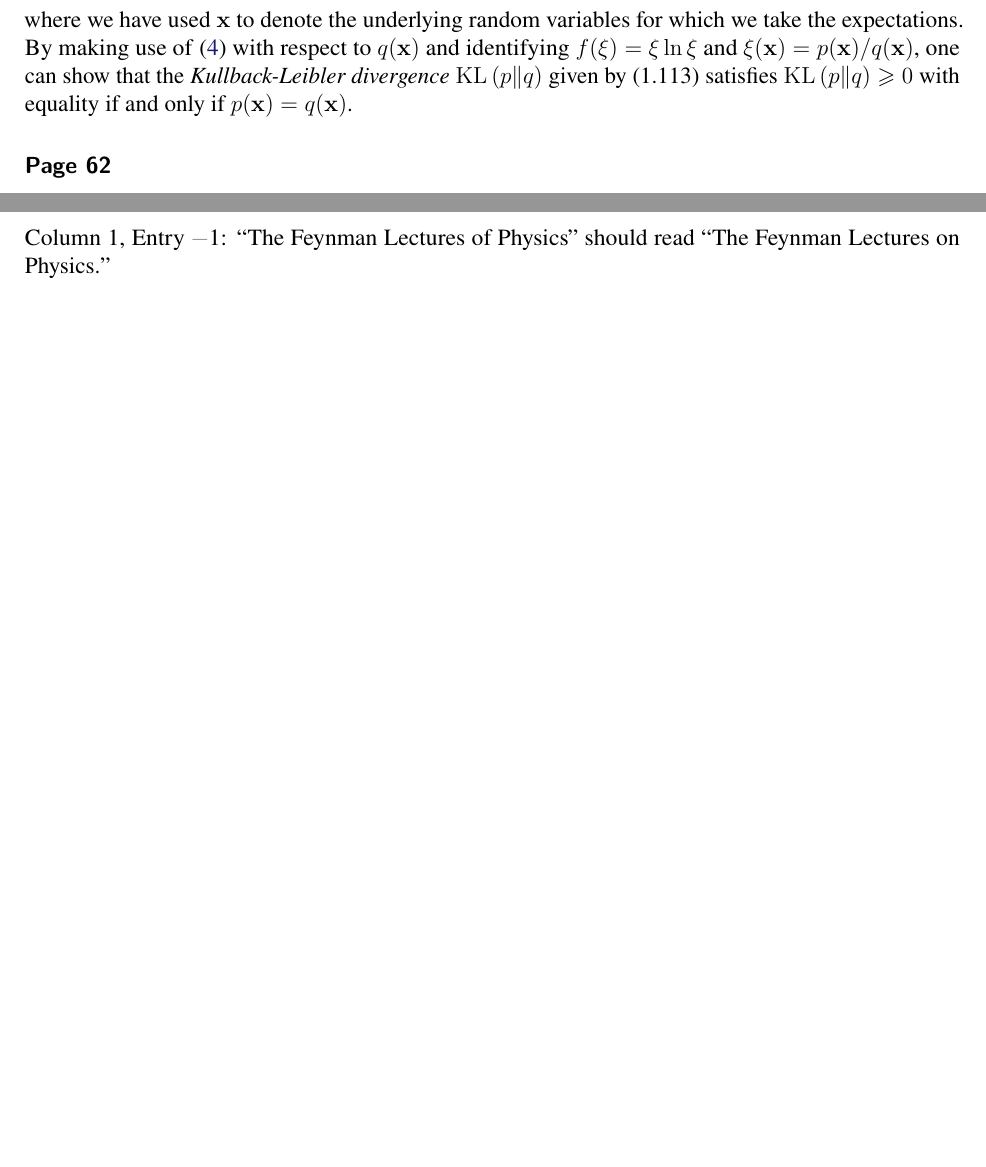
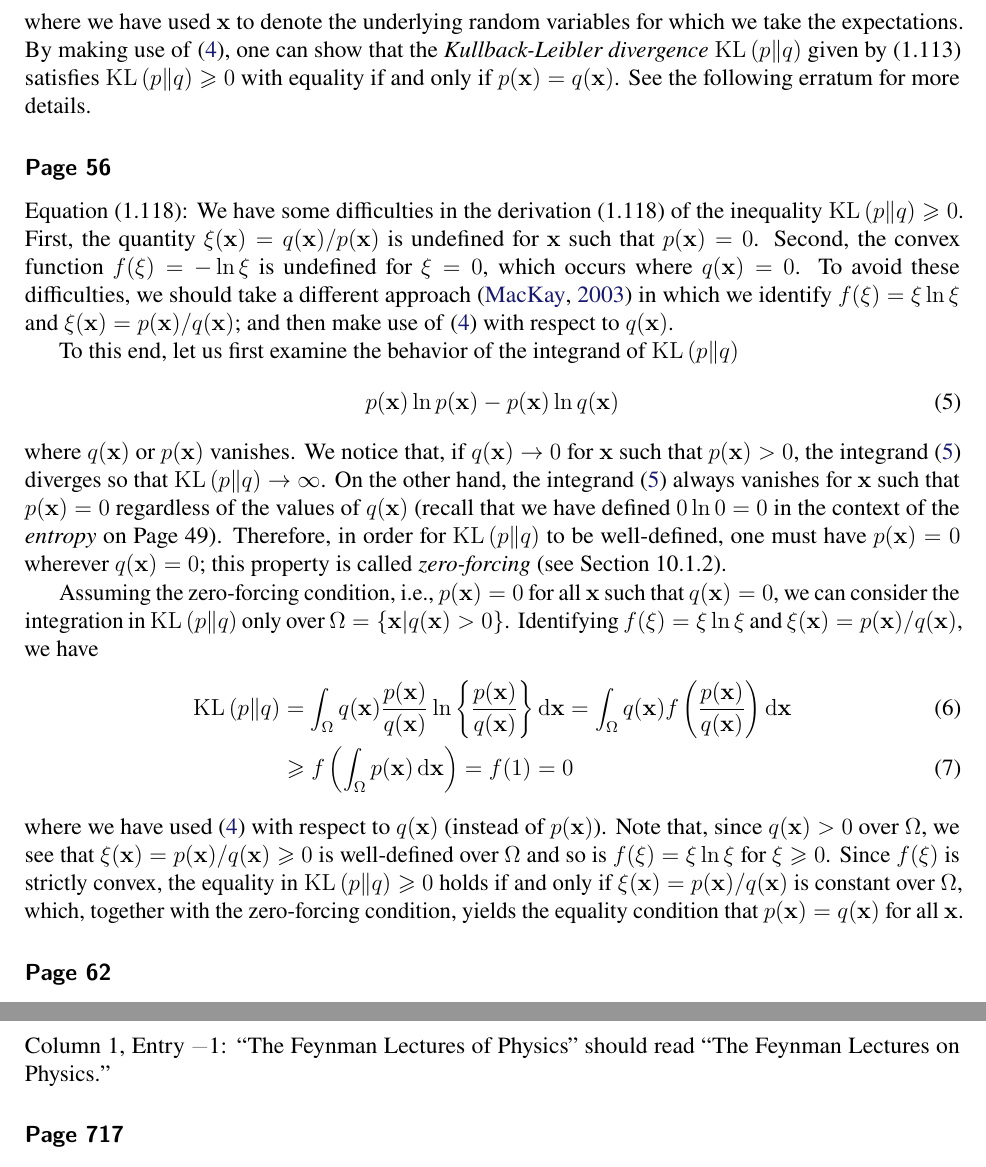
Before and after one commit to yousuketakada/prml_errata, a LaTeX document (prml_errata.tex): two parts of pages 3 and 34 of 35 before the commit and two parts of pages 3 and 35 of 36 after it, joined at a grey line, cut so that both start at the same text, the shorter picture padded with empty space. Compiled offline with pdfLaTeX.

Commit message:
Add erratum for (1.118)

```diff
--- a/prml_errata.tex
+++ b/prml_errata.tex
@@ -186,13 +186,71 @@ f\left(\int\xi(\mathbf{x}) p(\mathbf{x}) \,\mathrm{d}\mathbf{x}\right) \leqslant
 \end{equation}
 where we have used $\mathbf{x}$ to denote the underlying random variables
 for which we take the expectations.
-By making use of \eqref{eq:Jensen_inequality_continuous} with respect to $q(\mathbf{x})$
-and identifying $f(\xi) = \xi\ln\xi$ and $\xi(\mathbf{x}) = p(\mathbf{x})/q(\mathbf{x})$,
+By making use of \eqref{eq:Jensen_inequality_continuous},
 one can show that
 the \emph{Kullback-Leibler divergence}~$\operatorname{KL}\left( p \middle\| q \right)$
 given by (1.113) satisfies
 $\operatorname{KL}\left( p \middle\| q \right) \geqslant 0$ with equality if and only if
 $p(\mathbf{x}) = q(\mathbf{x})$.
+See the following erratum for more details.
+
+\erratum{Page~56}
+Equation~(1.118):
+We have some difficulties in the derivation~(1.118) of
+the inequality~$\operatorname{KL}\left( p \middle\| q \right) \geqslant 0$.
+First, the quantity~$\xi(\mathbf{x}) = q(\mathbf{x})/p(\mathbf{x})$ is undefined for $\mathbf{x}$
+such that $p(\mathbf{x}) = 0$.
+Second, the convex function~$f(\xi) = -\ln\xi$ is undefined for $\xi = 0$,
+which occurs where $q(\mathbf{x}) = 0$.
+To avoid these difficulties, we should take a different approach~\citep{MacKay:Information}
+in which we identify $f(\xi) = \xi\ln\xi$ and $\xi(\mathbf{x}) = p(\mathbf{x})/q(\mathbf{x})$;
+and then make use of \eqref{eq:Jensen_inequality_continuous} with respect to $q(\mathbf{x})$.
+
+To this end, let us first examine the behavior of the integrand of
+$\operatorname{KL}\left( p \middle\| q \right)$
+\begin{equation}
+p(\mathbf{x}) \ln p(\mathbf{x}) - p(\mathbf{x}) \ln q(\mathbf{x})
+\label{eq:integrand_of_KL}
+\end{equation}
+where $q(\mathbf{x})$ or $p(\mathbf{x})$ vanishes.
+We notice that, if $q(\mathbf{x}) \to 0$ for $\mathbf{x}$ such that $p(\mathbf{x}) > 0$,
+the integrand~\eqref{eq:integrand_of_KL} diverges so that
+$\operatorname{KL}\left( p \middle\| q \right) \to \infty$.
+On the other hand, the integrand~\eqref{eq:integrand_of_KL} always vanishes for $\mathbf{x}$
+such that $p(\mathbf{x}) = 0$ regardless of the values of $q(\mathbf{x})$
+(recall that we have defined $0 \ln 0 = 0$ in the context of the \emph{entropy} on Page~49).
+Therefore, in order for $\operatorname{KL}\left( p \middle\| q \right)$ to be well-defined,
+one must have $p(\mathbf{x}) = 0$ wherever $q(\mathbf{x}) = 0$;
+this property is called \emph{zero-forcing} (see Section~10.1.2).
+
+Assuming the zero-forcing condition, i.e.,
+$p(\mathbf{x}) = 0$ for all $\mathbf{x}$ such that $q(\mathbf{x}) = 0$,
+we can consider the integration in $\operatorname{KL}\left( p \middle\| q \right)$
+only over $\Omega = \left\{ \mathbf{x} \middle| q(\mathbf{x}) > 0 \right\}$.
+Identifying $f(\xi) = \xi\ln\xi$ and $\xi(\mathbf{x}) = p(\mathbf{x})/q(\mathbf{x})$,
+we have
+\begin{align}
+\operatorname{KL}\left( p \middle\| q \right)
+&= \int_{\Omega} q(\mathbf{x})
+\frac{p(\mathbf{x})}{q(\mathbf{x})}
+\ln \left\{\frac{p(\mathbf{x})}{q(\mathbf{x})}\right\}
+\mathrm{d}\mathbf{x}
+= \int_{\Omega} q(\mathbf{x})
+f\left(\frac{p(\mathbf{x})}{q(\mathbf{x})}\right)
+\mathrm{d}\mathbf{x} \\
+&\geqslant f\left(\int_{\Omega} p(\mathbf{x}) \, \mathrm{d}\mathbf{x} \right)
+= f(1) = 0
+\end{align}
+where we have used \eqref{eq:Jensen_inequality_continuous} with respect to $q(\mathbf{x})$
+(instead of $p(\mathbf{x})$).
+Note that, since $q(\mathbf{x}) > 0$ over $\Omega$, we see that
+$\xi(\mathbf{x}) = p(\mathbf{x})/q(\mathbf{x}) \geqslant 0$ is well-defined over $\Omega$ and
+so is $f(\xi) = \xi\ln\xi$ for $\xi \geqslant 0$.
+Since $f(\xi)$ is strictly convex,
+the equality in $\operatorname{KL}\left( p \middle\| q \right) \geqslant 0$ holds if and only if
+$\xi(\mathbf{x}) = p(\mathbf{x})/q(\mathbf{x})$ is constant over $\Omega$,
+which, together with the zero-forcing condition, yields the equality condition that
+$p(\mathbf{x}) = q(\mathbf{x})$ for all $\mathbf{x}$.
 
 \erratum{Page~62}
 Exercise~1.18, the text after (1.142):
```
